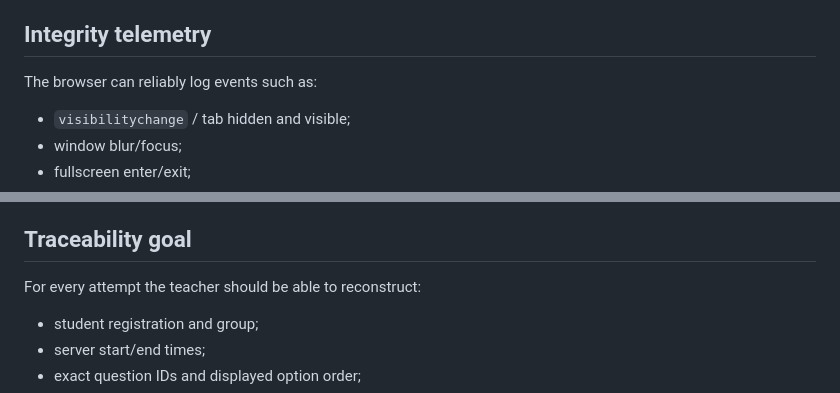
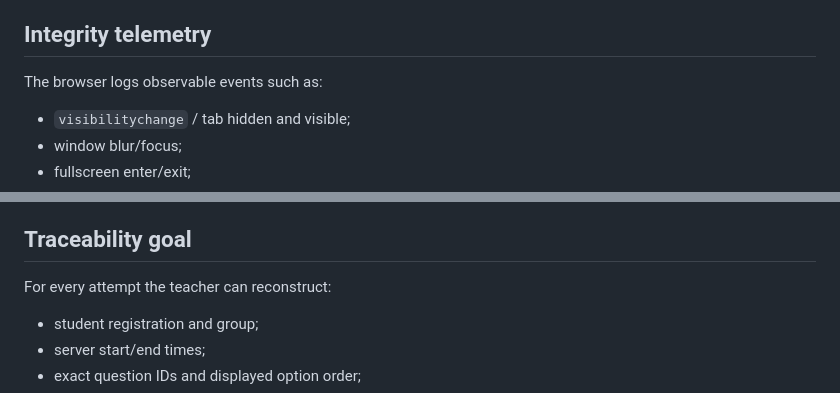
Before and after one commit to juanperez238421-cpu/ijr-estadistica-11-2026, a Markdown page: evaluacion-conteo-permutaciones/README.md, 2 parts joined by grey strips. GitHub-like rendering.

```diff
--- a/evaluacion-conteo-permutaciones/README.md
+++ b/evaluacion-conteo-permutaciones/README.md
@@ -48,7 +66,7 @@ Do **not** use IP address as the student's identity. A school network can place
 
 ## Integrity telemetry
 
-The browser can reliably log events such as:
+The browser logs observable events such as:
 
 - `visibilitychange` / tab hidden and visible;
 - window blur/focus;
@@ -65,7 +83,7 @@ A standard web page **cannot reliably detect or block every operating-system scr
 
 ## Traceability goal
 
-For every attempt the teacher should be able to reconstruct:
+For every attempt the teacher can reconstruct:
 
 - student registration and group;
 - server start/end times;
```
Also changed, not shown: other parts of evaluacion-conteo-permutaciones/README.md (+33 -15 lines).
